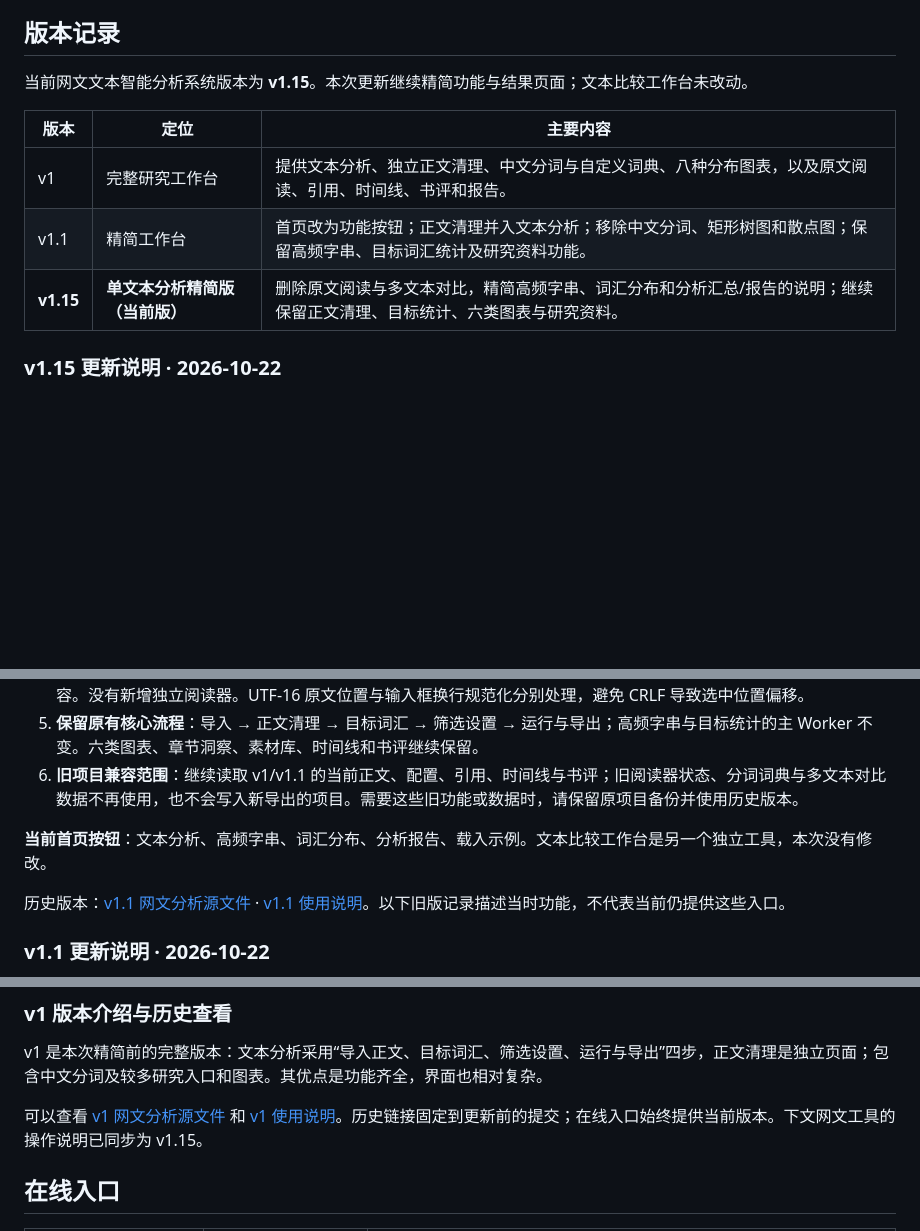
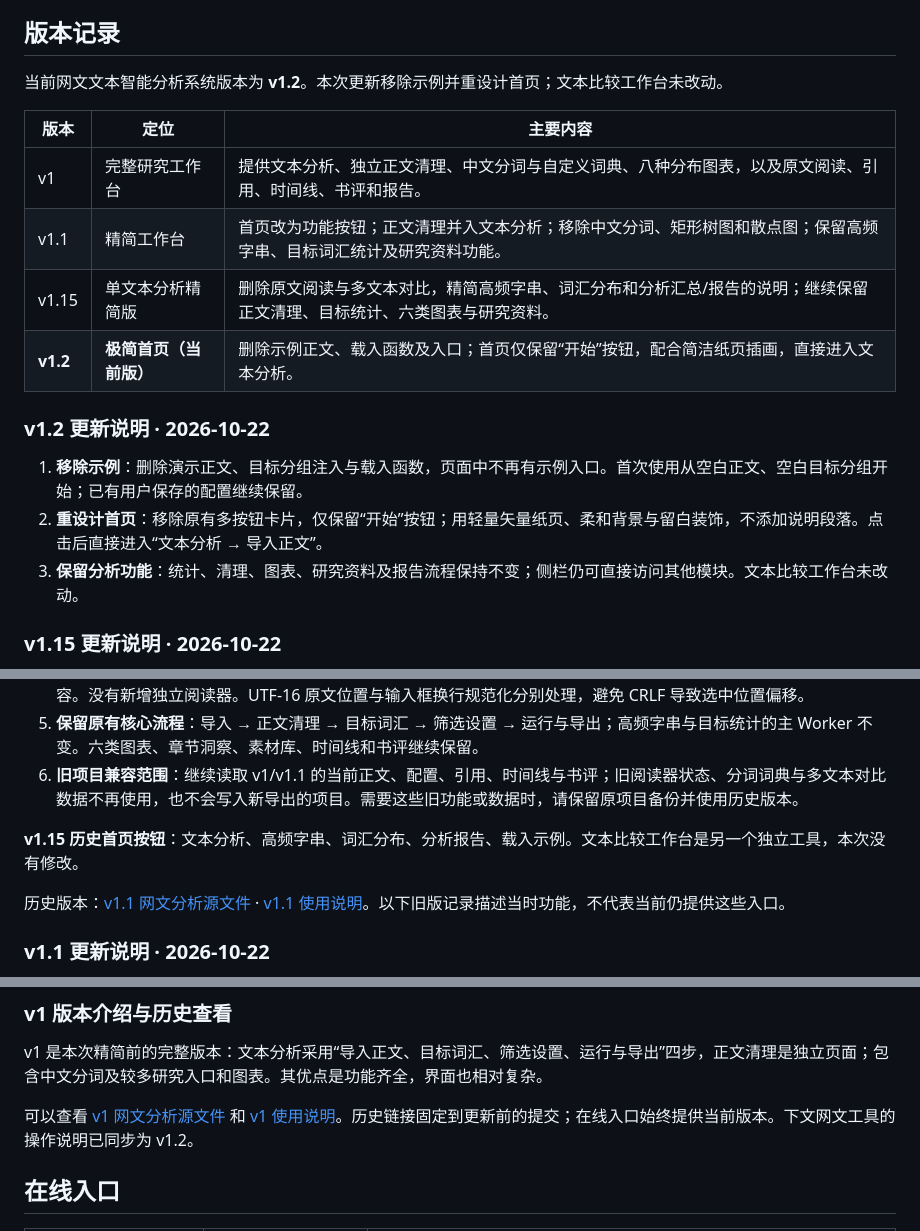
Before and after one commit to math1252311892/text-compare-workbench, a Markdown page: README.md, 3 parts joined by grey strips. Drawn GitHub-style; blank space fills up the shorter version.

Commit message:
docs: document v1.2 minimal homepage and verification

```diff
--- a/README.md
+++ b/README.md
@@ -6,13 +6,20 @@
 
 ## 版本记录
 
-当前网文文本智能分析系统版本为 **v1.15**。本次更新继续精简功能与结果页面；文本比较工作台未改动。
+当前网文文本智能分析系统版本为 **v1.2**。本次更新移除示例并重设计首页；文本比较工作台未改动。
 
 | 版本 | 定位 | 主要内容 |
 | --- | --- | --- |
 | v1 | 完整研究工作台 | 提供文本分析、独立正文清理、中文分词与自定义词典、八种分布图表，以及原文阅读、引用、时间线、书评和报告。 |
 | v1.1 | 精简工作台 | 首页改为功能按钮；正文清理并入文本分析；移除中文分词、矩形树图和散点图；保留高频字串、目标词汇统计及研究资料功能。 |
-| **v1.15** | **单文本分析精简版（当前版）** | 删除原文阅读与多文本对比，精简高频字串、词汇分布和分析汇总/报告的说明；继续保留正文清理、目标统计、六类图表与研究资料。 |
+| v1.15 | 单文本分析精简版 | 删除原文阅读与多文本对比，精简高频字串、词汇分布和分析汇总/报告的说明；继续保留正文清理、目标统计、六类图表与研究资料。 |
+| **v1.2** | **极简首页（当前版）** | 删除示例正文、载入函数及入口；首页仅保留“开始”按钮，配合简洁纸页插画，直接进入文本分析。 |
+
+### v1.2 更新说明 · 2026-10-22
+
+1. **移除示例**：删除演示正文、目标分组注入与载入函数，页面中不再有示例入口。首次使用从空白正文、空白目标分组开始；已有用户保存的配置继续保留。
+2. **重设计首页**：移除原有多按钮卡片，仅保留“开始”按钮；用轻量矢量纸页、柔和背景与留白装饰，不添加说明段落。点击后直接进入“文本分析 → 导入正文”。
+3. **保留分析功能**：统计、清理、图表、研究资料及报告流程保持不变；侧栏仍可直接访问其他模块。文本比较工作台未改动。
 
 ### v1.15 更新说明 · 2026-10-22
 
@@ -23,7 +30,7 @@
 5. **保留原有核心流程**：导入 → 正文清理 → 目标词汇 → 筛选设置 → 运行与导出；高频字串与目标统计的主 Worker 不变。六类图表、章节洞察、素材库、时间线和书评继续保留。
 6. **旧项目兼容范围**：继续读取 v1/v1.1 的当前正文、配置、引用、时间线与书评；旧阅读器状态、分词词典与多文本对比数据不再使用，也不会写入新导出的项目。需要这些旧功能或数据时，请保留原项目备份并使用历史版本。
 
-**当前首页按钮**：文本分析、高频字串、词汇分布、分析报告、载入示例。文本比较工作台是另一个独立工具，本次没有修改。
+**v1.15 历史首页按钮**：文本分析、高频字串、词汇分布、分析报告、载入示例。文本比较工作台是另一个独立工具，本次没有修改。
 
 历史版本：[v1.1 网文分析源文件](https://github.com/math1252311892/text-compare-workbench/blob/ad8796f60d5dff6d59d72d295b568b53e55d6800/novel-analysis/index.html) · [v1.1 使用说明](https://github.com/math1252311892/text-compare-workbench/blob/ad8796f60d5dff6d59d72d295b568b53e55d6800/README.md)。以下旧版记录描述当时功能，不代表当前仍提供这些入口。
 
@@ -42,7 +49,7 @@
 
 v1 是本次精简前的完整版本：文本分析采用“导入正文、目标词汇、筛选设置、运行与导出”四步，正文清理是独立页面；包含中文分词及较多研究入口和图表。其优点是功能齐全，界面也相对复杂。
 
-可以查看 [v1 网文分析源文件](https://github.com/math1252311892/text-compare-workbench/blob/1e7f51b261d7789a36b78b0d8e341881276707ef/novel-analysis/index.html) 和 [v1 使用说明](https://github.com/math1252311892/text-compare-workbench/blob/1e7f51b261d7789a36b78b0d8e341881276707ef/README.md)。历史链接固定到更新前的提交；在线入口始终提供当前版本。下文网文工具的操作说明已同步为 v1.15。
+可以查看 [v1 网文分析源文件](https://github.com/math1252311892/text-compare-workbench/blob/1e7f51b261d7789a36b78b0d8e341881276707ef/novel-analysis/index.html) 和 [v1 使用说明](https://github.com/math1252311892/text-compare-workbench/blob/1e7f51b261d7789a36b78b0d8e341881276707ef/README.md)。历史链接固定到更新前的提交；在线入口始终提供当前版本。下文网文工具的操作说明已同步为 v1.2。
 
 ## 在线入口
 
```
Also changed, not shown: other parts of README.md (+7 -3 lines).
